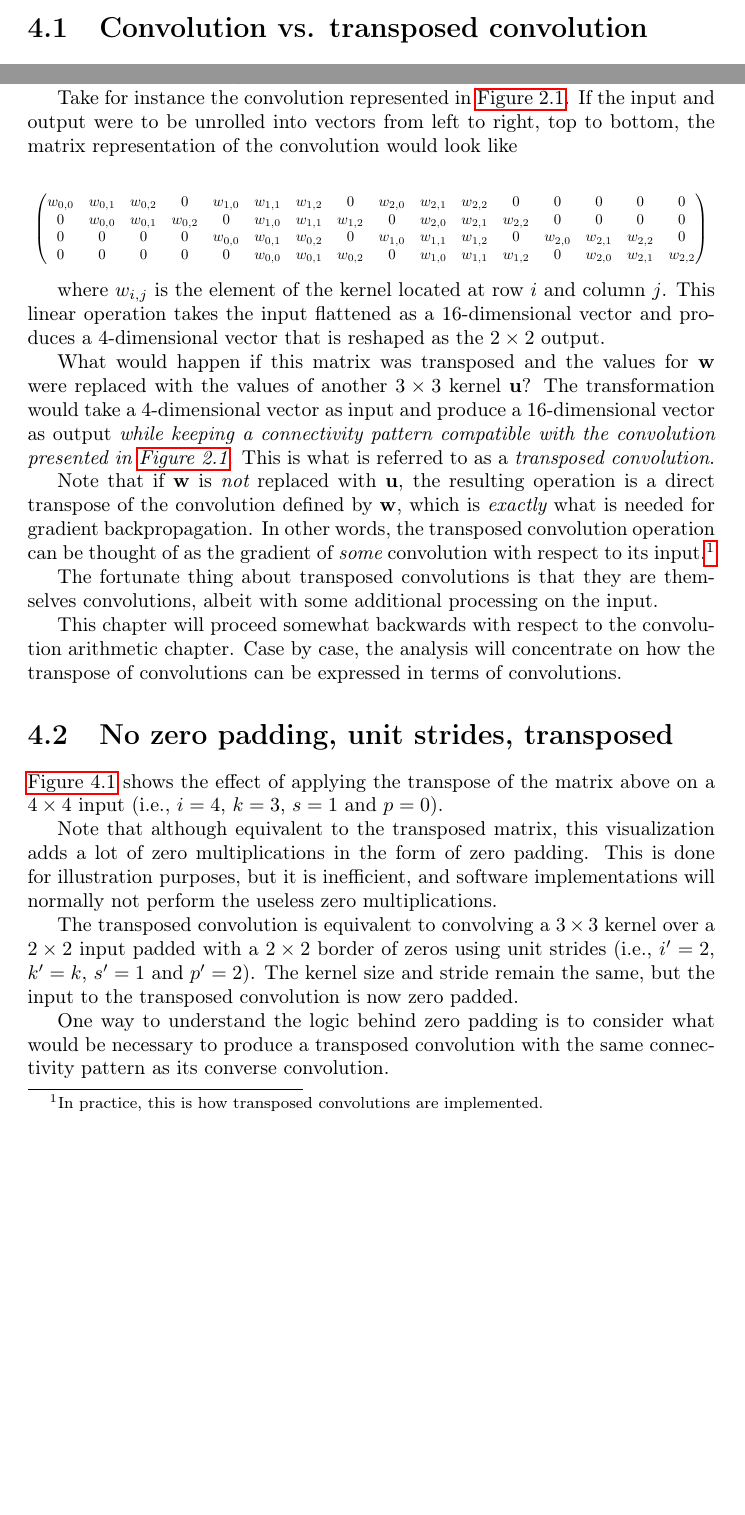
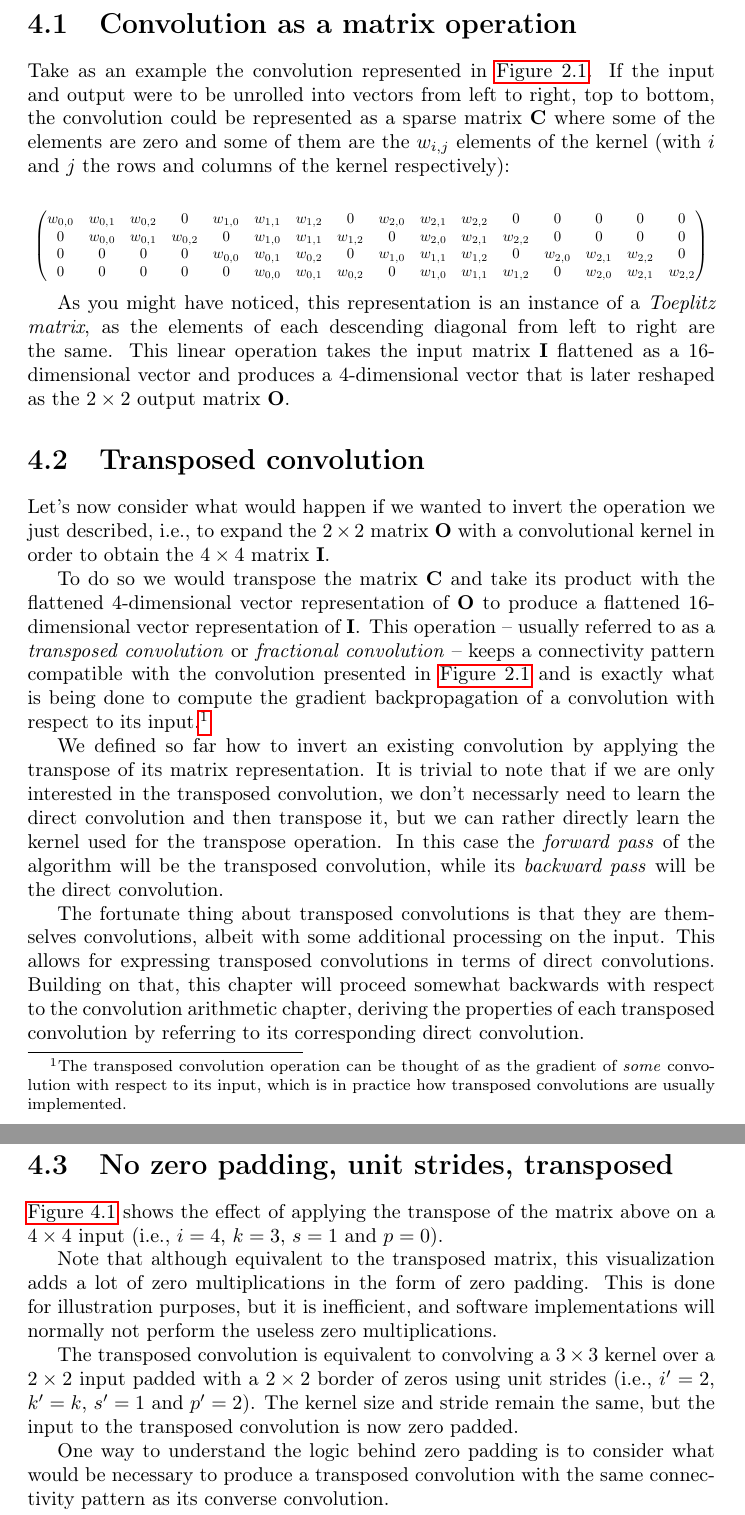
Before and after one commit to vdumoulin/conv_arithmetic, a LaTeX thesis (conv_arithmetic.tex): two parts of pages 22 and 23 of 31 before the commit and two parts of pages 23 and 24 of 31 after it, joined at a grey line, cut at the place of the change, the shorter picture padded with empty space. Compiled offline with pdfLaTeX.

Commit message:
Rewrite the transpose convolution intro

```diff
--- a/conv_arithmetic.tex
+++ b/conv_arithmetic.tex
@@ -779,5 +793,5 @@ The chapter will focus on the following setting:
 \noindent Once again, the results outlined generalize to the N-D and non-square
 cases.
 
-\section{Convolution vs. transposed convolution}
+\section{Convolution as a matrix operation}
 
@@ -796,9 +798,9 @@ implementation of a matrix operation, the insights gained from the
-fully-connected case are useful in solving the convolutional case.
-
-Take for instance the convolution represented in
-\autoref{fig:no_padding_no_strides}. If the input and output were to be unrolled
-into vectors from left to right, top to bottom, the matrix representation of the
-convolution would look like
+Take as an example the convolution represented in
+\autoref{fig:no_padding_no_strides}. If the input and output were to be
+unrolled into vectors from left to right, top to bottom, the convolution could
+be represented as a sparse matrix $\mathbf{C}$ where some of the elements are
+zero and some of them are the $w_{i,j}$ elements of the kernel (with $i$ and
+$j$ the rows and columns of the kernel respectively):
 
 \begin{equation*}
 \resizebox{.98\hsize}{!}{$
@@ -814,31 +816,44 @@ convolution would look like
     \end{pmatrix}$}
 \end{equation*}
 
-where $w_{i,j}$ is the element of the kernel located at row $i$ and column $j$.
-This linear operation takes the input flattened as a 16-dimensional vector and
-produces a 4-dimensional vector that is reshaped as the $2 \times 2$ output.
+As you might have noticed, this representation is an instance of a
+\emph{Toeplitz matrix}, as the elements of each descending diagonal from left
+to right are the same.  This linear operation takes the input matrix
+$\mathbf{I}$ flattened as a 16-dimensional vector and produces a 4-dimensional
+vector that is later reshaped as the $2 \times 2$ output matrix $\mathbf{O}$.
 
-What would happen if this matrix was transposed and the values for $\mathbf{w}$
-were replaced with the values of another $3 \times 3$ kernel $\mathbf{u}$? The
-transformation would take a 4-dimensional vector as input and produce a
-16-dimensional vector as output {\em while keeping a connectivity pattern
-compatible with the convolution presented in
-\autoref{fig:no_padding_no_strides}}. This is what is referred to as a {\em
-transposed convolution}.
+\section{Transposed convolution}
 
-Note that if $\mathbf{w}$ is {\em not} replaced with $\mathbf{u}$, the resulting
-operation is a direct transpose of the convolution defined by $\mathbf{w}$,
-which is {\em exactly} what is needed for gradient backpropagation. In other
-words, the transposed convolution operation can be thought of as the gradient of
-{\em some} convolution with respect to its input.\footnote{
-    In practice, this is how transposed convolutions are implemented.}
+Let's now consider what would happen if we wanted to invert the operation we
+just described, i.e., to expand the $2 \times 2$ matrix $\mathbf{O}$ with a
+convolutional kernel in order to obtain the $4 \times 4$ matrix $\mathbf{I}$.
+
+To do so we would transpose the matrix $\mathbf{C}$ and take its product with
+the flattened 4-dimensional vector representation of $\mathbf{O}$ to produce a
+flattened 16-dimensional vector representation of $\mathbf{I}$. This operation
+-- usually referred to as a {\em transposed convolution\/} or {\em fractional
+convolution\/} -- keeps a connectivity pattern compatible with the convolution
+presented in \autoref{fig:no_padding_no_strides} and is exactly what is being
+done to compute the gradient backpropagation of a convolution with respect to
+its input.\footnote{The transposed convolution operation can be thought of as
+the gradient of {\em some\/} convolution with respect to its input, which is in
+practice how transposed convolutions are usually implemented.}
+
+We defined so far how to invert an existing convolution by applying the
+transpose of its matrix representation. It is trivial to note that if we are
+only interested in the transposed convolution, we don't necessarly need to
+learn the direct convolution and then transpose it, but we can rather directly
+learn the kernel used for the transpose operation. In this case the
+{\em forward pass\/} of the algorithm will be the transposed convolution, while
+its {\em backward pass\/} will be the direct convolution.
+
 
 The fortunate thing about transposed convolutions is that they are themselves
-convolutions, albeit with some additional processing on the input.
-
-This chapter will proceed somewhat backwards with respect to the convolution
-arithmetic chapter. Case by case, the analysis will concentrate on how the
-transpose of convolutions can be expressed in terms of convolutions.
+convolutions, albeit with some additional processing on the input. This allows
+for expressing transposed convolutions in terms of direct convolutions.
+Building on that, this chapter will proceed somewhat backwards with respect to
+the convolution arithmetic chapter, deriving the properties of each transposed
+convolution by referring to its corresponding direct convolution.
 
 \section{No zero padding, unit strides, transposed}
 
```
Also changed, not shown: conv_arithmetic.tex (26 more changed lines).
